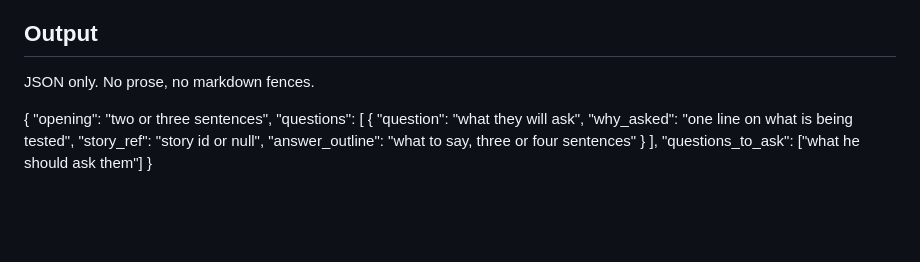
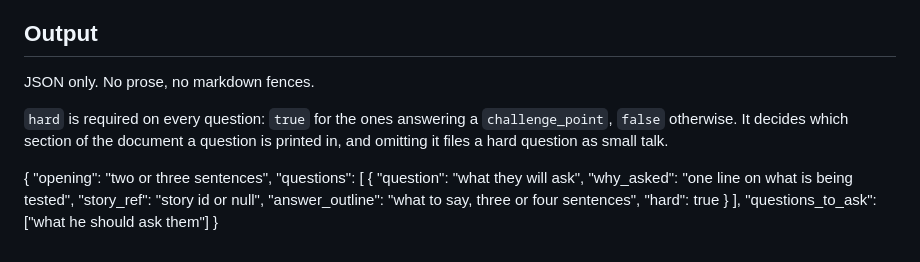
Before and after one commit to AlanBronTech/job-agent, a Markdown page: prompts/interview_prep.md, the part around the change. GitHub-like rendering; blank space fills up the shorter version.

Commit message:
Put `hard` in the prep output shape, not just the instructions
The previous commit told the model to mark challenge-point questions
`"hard": true`, but the JSON example under "## Output" never showed the
field. The model emitted every question without it, `hard` defaulted to
false, and the whole document collapsed into one "Also likely" section
with no "The hard ones" — while the new coverage check reported 0 hard
questions against 3 challenge points and cried wolf on a document whose
content was correct.

An instruction the output shape contradicts is not an instruction.

Co-Authored-By: Claude Opus 5 <noreply@anthropic.com>
Claude-Session: https://claude.ai/code/session_01R7z7ohL7BvBCweZv6Q7i9E

```diff
--- a/prompts/interview_prep.md
+++ b/prompts/interview_prep.md
@@ -83,6 +83,10 @@ below.
 
 JSON only. No prose, no markdown fences.
 
+`hard` is required on every question: `true` for the ones answering a
+`challenge_point`, `false` otherwise. It decides which section of the document
+a question is printed in, and omitting it files a hard question as small talk.
+
 {
   "opening": "two or three sentences",
   "questions": [
@@ -90,7 +94,8 @@ JSON only. No prose, no markdown fences.
       "question": "what they will ask",
       "why_asked": "one line on what is being tested",
       "story_ref": "story id or null",
-      "answer_outline": "what to say, three or four sentences"
+      "answer_outline": "what to say, three or four sentences",
+      "hard": true
     }
   ],
   "questions_to_ask": ["what he should ask them"]
```
